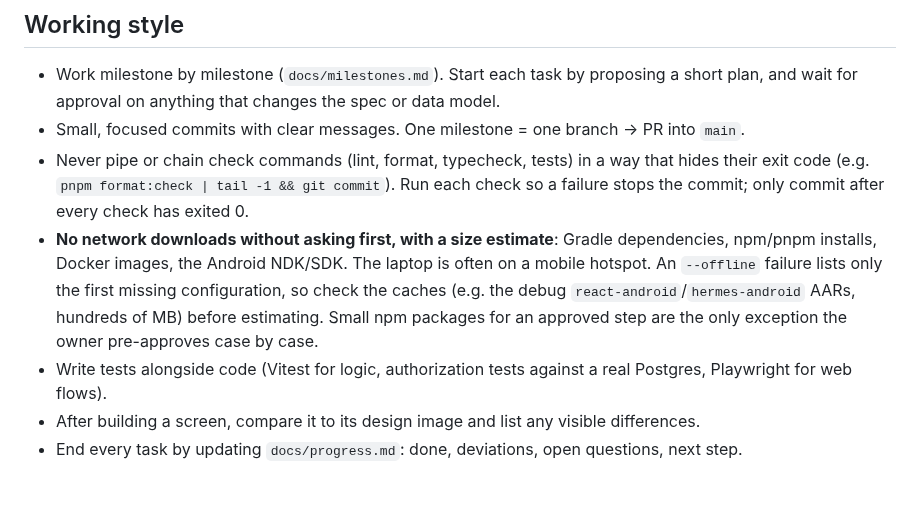
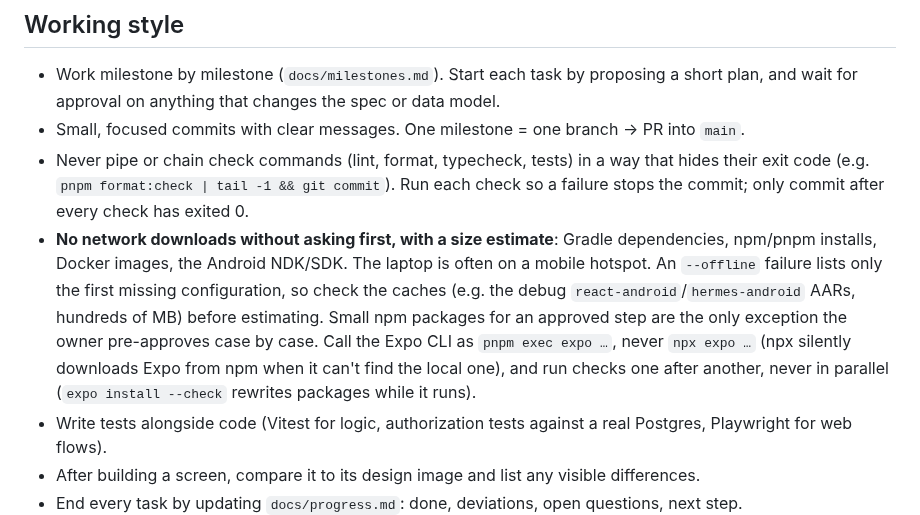
Before and after one commit to dennismugu7/oda, a Markdown page: CLAUDE.md, the part around the change. Rendered like a GitHub page; blank space fills up the shorter version.

```diff
--- a/CLAUDE.md
+++ b/CLAUDE.md
@@ -47,7 +47,7 @@ docs/           specs (keep updated)
 - Work milestone by milestone (`docs/milestones.md`). Start each task by proposing a short plan, and wait for approval on anything that changes the spec or data model.
 - Small, focused commits with clear messages. One milestone = one branch → PR into `main`.
 - Never pipe or chain check commands (lint, format, typecheck, tests) in a way that hides their exit code (e.g. `pnpm format:check | tail -1 && git commit`). Run each check so a failure stops the commit; only commit after every check has exited 0.
-- **No network downloads without asking first, with a size estimate**: Gradle dependencies, npm/pnpm installs, Docker images, the Android NDK/SDK. The laptop is often on a mobile hotspot. An `--offline` failure lists only the first missing configuration, so check the caches (e.g. the debug `react-android`/`hermes-android` AARs, hundreds of MB) before estimating. Small npm packages for an approved step are the only exception the owner pre-approves case by case.
+- **No network downloads without asking first, with a size estimate**: Gradle dependencies, npm/pnpm installs, Docker images, the Android NDK/SDK. The laptop is often on a mobile hotspot. An `--offline` failure lists only the first missing configuration, so check the caches (e.g. the debug `react-android`/`hermes-android` AARs, hundreds of MB) before estimating. Small npm packages for an approved step are the only exception the owner pre-approves case by case. Call the Expo CLI as `pnpm exec expo …`, never `npx expo …` (npx silently downloads Expo from npm when it can't find the local one), and run checks one after another, never in parallel (`expo install --check` rewrites packages while it runs).
 - Write tests alongside code (Vitest for logic, authorization tests against a real Postgres, Playwright for web flows).
 - After building a screen, compare it to its design image and list any visible differences.
 - End every task by updating `docs/progress.md`: done, deviations, open questions, next step.
```
Also changed, not shown: docs/progress.md (+18 -0 lines).
